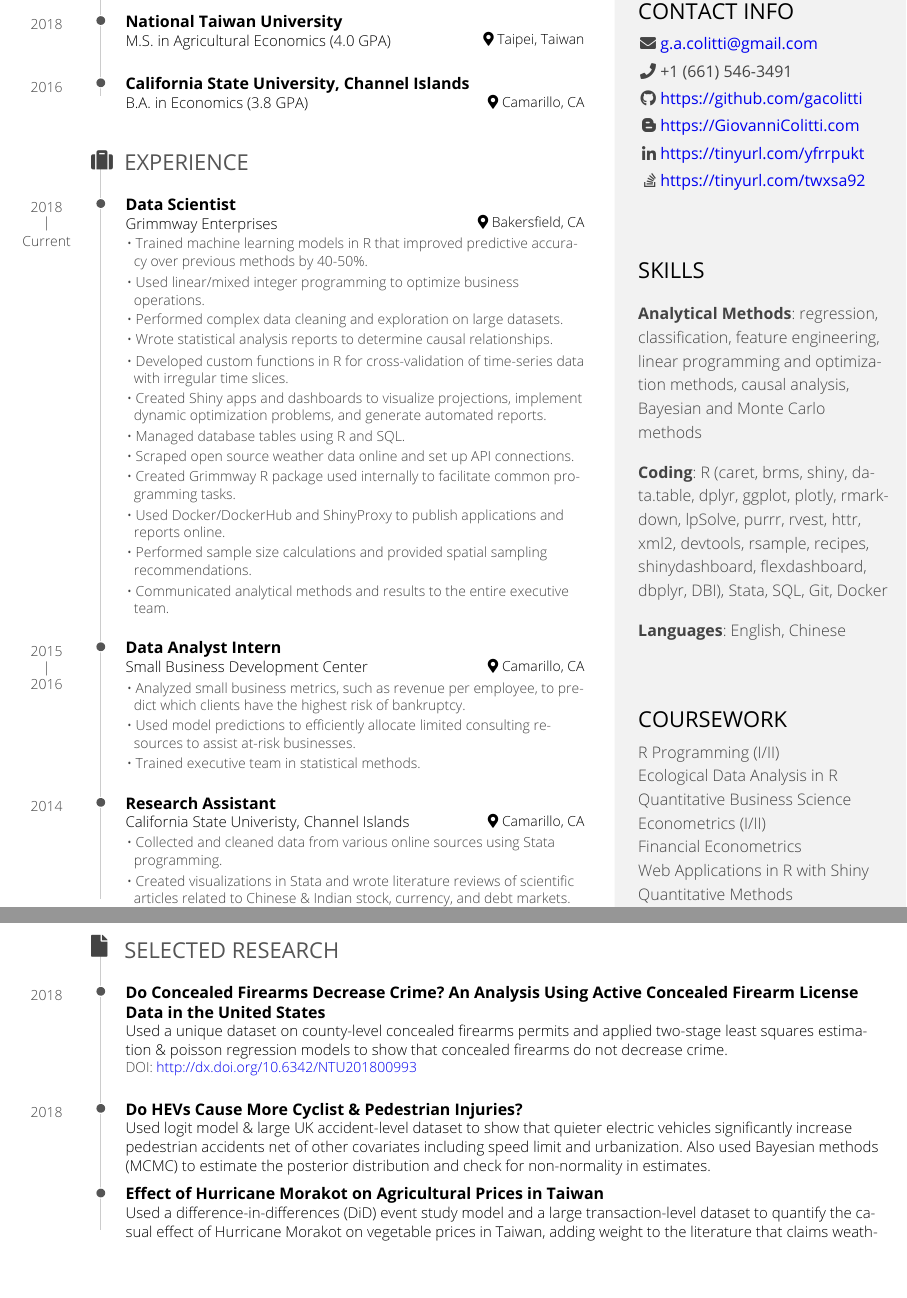
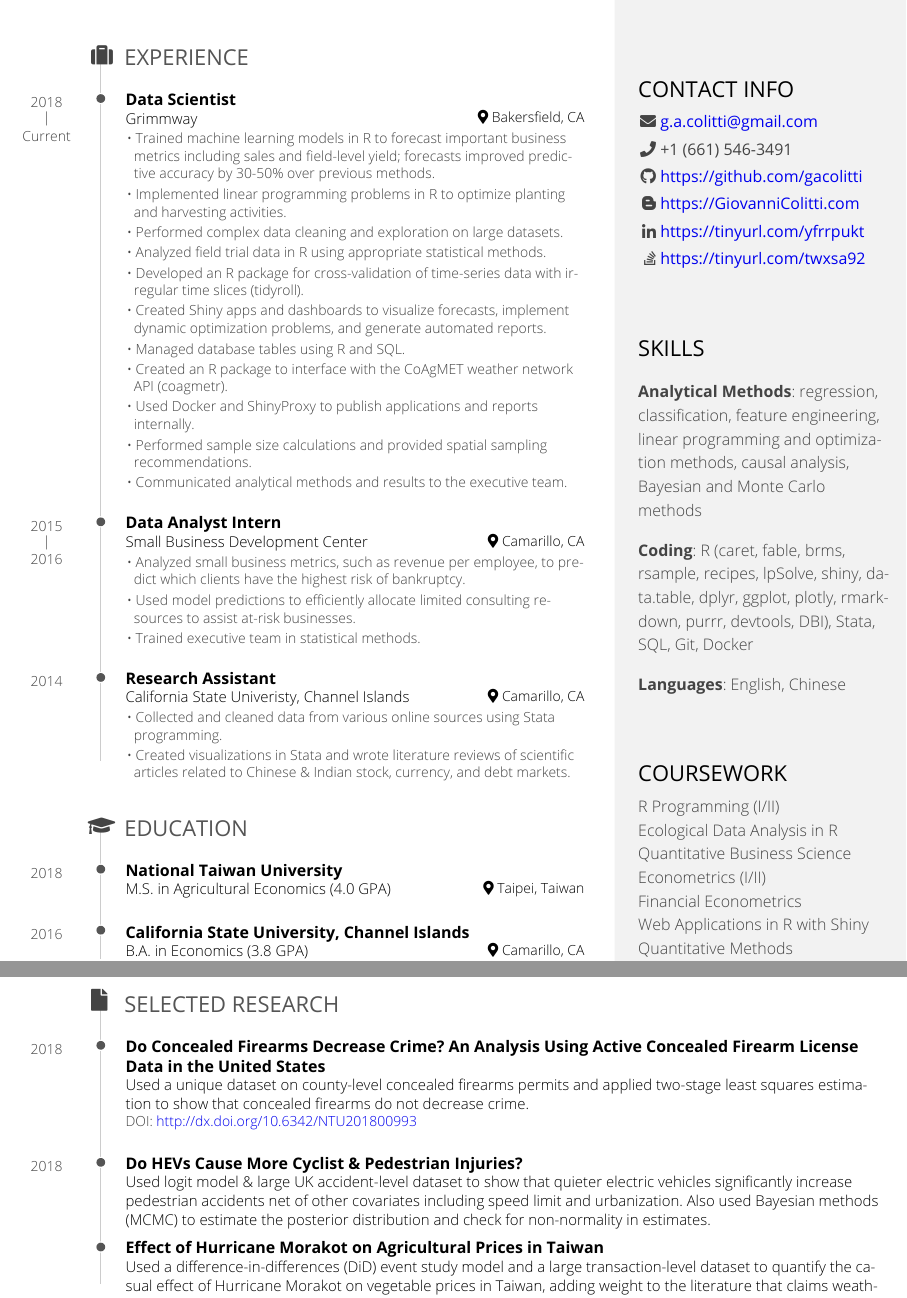
Before and after one commit to gacolitti/data-science-blog, an R Markdown document (static/files/giovanni-colitti-cv.Rmd): two parts of pages 1 and 2 of 2, joined at a grey line, cut so that both start at the same text, the shorter picture padded with empty space. The pictures show the output file static/files/giovanni-colitti-cv.pdf that the author committed with the source.

Commit message:
Update CV.

```diff
--- a/static/files/giovanni-colitti-cv.Rmd
+++ b/static/files/giovanni-colitti-cv.Rmd
@@ -42,8 +42,8 @@ programming and optimization methods, causal analysis, Bayesian and Monte
 Carlo methods
 
 - **Coding**:
-R (caret, brms, shiny, data.table, dplyr, ggplot, plotly, rmarkdown, lpSolve, purrr, rvest,
-httr, xml2, devtools, rsample, recipes, shinydashboard, flexdashboard, dbplyr, DBI),
+R (caret, fable, brms, rsample, recipes, lpSolve, shiny, data.table, dplyr, ggplot, plotly, rmarkdown,
+purrr, devtools, DBI),
 Stata, SQL, Git, Docker
 
 - **Languages**:
@@ -68,48 +68,31 @@ Main
 Giovanni Colitti {#title}
 --------------------------------------------------------------------------------
 
-Education {data-icon=graduation-cap data-concise=true}
---------------------------------------------------------------------------------
-
-### National Taiwan University
-
-M.S. in Agricultural Economics (4.0 GPA)
-
-Taipei, Taiwan
-
-2018
-
-### California State University, Channel Islands
-
-B.A. in Economics (3.8 GPA)
-
-Camarillo, CA
-
-2016
-
 Experience {data-icon=suitcase}
 --------------------------------------------------------------------------------
 
 ### Data Scientist
 
-Grimmway Enterprises
+Grimmway
 
 Bakersfield, CA
 
 2018 - Current
 
-- Trained machine learning models in R that improved predictive accuracy over previous methods by 40-50%.
-- Used linear/mixed integer programming to optimize business operations.
+- Trained machine learning models in R to forecast important business metrics including sales and
+  field-level yield; forecasts improved predictive accuracy by 30-50% over previous methods.
+- Implemented linear programming problems in R to optimize planting and harvesting activities.
 - Performed complex data cleaning and exploration on large datasets.
-- Wrote statistical analysis reports to determine causal relationships.
-- Developed custom functions in R for cross-validation of time-series data with irregular time slices.
-- Created Shiny apps and dashboards to visualize projections, implement dynamic optimization problems, and generate automated reports.
+- Analyzed field trial data in R using appropriate statistical methods.
+- Developed an R package for cross-validation of time-series data with irregular
+  time slices (tidyroll).
+- Created Shiny apps and dashboards to visualize forecasts, implement dynamic optimization problems,
+  and generate automated reports.
 - Managed database tables using R and SQL.
-- Scraped open source weather data online and set up API connections.
-- Created Grimmway R package used internally to facilitate common programming tasks.
-- Used Docker/DockerHub and ShinyProxy to publish applications and reports online.
+- Created an R package to interface with the CoAgMET weather network API (coagmetr).
+- Used Docker and ShinyProxy to publish applications and reports internally.
 - Performed sample size calculations and provided spatial sampling recommendations.
-- Communicated analytical methods and results to the entire executive team.
+- Communicated analytical methods and results to the executive team.
 
 ### Data Analyst Intern
 
@@ -137,6 +120,25 @@ Camarillo, CA
 - Created visualizations in Stata and wrote literature reviews of scientific articles
 related to Chinese & Indian stock, currency, and debt markets.
 
+Education {data-icon=graduation-cap data-concise=true}
+--------------------------------------------------------------------------------
+
+### National Taiwan University
+
+M.S. in Agricultural Economics (4.0 GPA)
+
+Taipei, Taiwan
+
+2018
+
+### California State University, Channel Islands
+
+B.A. in Economics (3.8 GPA)
+
+Camarillo, CA
+
+2016
+
 \pagebreak
 
 Selected Research {data-icon=file}
@@ -144,7 +146,8 @@ Selected Research {data-icon=file}
 
 ### Do Concealed Firearms Decrease Crime? An Analysis Using Active Concealed Firearm License Data in the United States
 
-Used a unique dataset on county-level concealed firearms permits and applied two-stage least squares estimation & poisson regression models to show that concealed firearms do not decrease crime.
+Used a unique dataset on county-level concealed firearms permits and applied
+two-stage least squares estimation to show that concealed firearms do not decrease crime.
 
 N/A
 
```
Also changed, not shown: content/post/2019-11-16-track-your-portfolio-in-r-with-flexdashboard.Rmd (+1 -1 lines), static/files/giovanni-colitti-cv.pdf, 2 other files.
